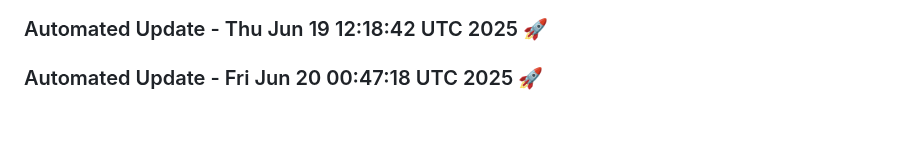
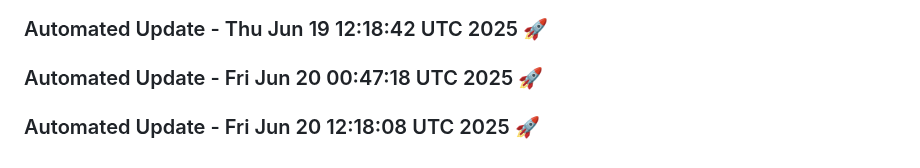
Before and after one commit to tanishq20011430/portfolio_website, a Markdown page: README.md, the part around the change. Drawn GitHub-style; blank space fills up the shorter version.

Commit message:
Automated daily update: Fri Jun 20 12:18:08 UTC 2025

```diff
--- a/README.md
+++ b/README.md
@@ -467,3 +467,6 @@ You can customize this template based on your specific requirements.
 
 
 ### Automated Update - Fri Jun 20 00:47:18 UTC 2025 🚀
+
+
+### Automated Update - Fri Jun 20 12:18:08 UTC 2025 🚀
```
